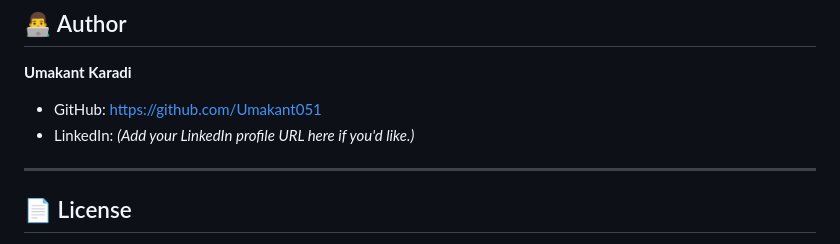
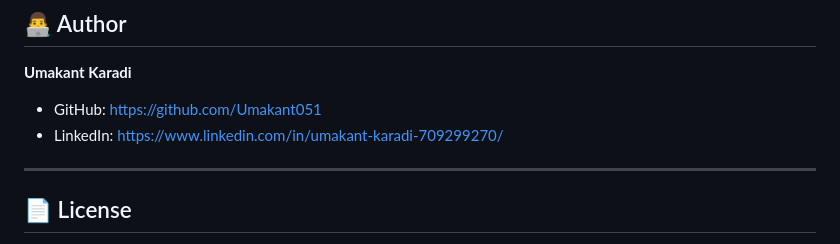
Before and after one commit to Umakant051/CourseRecommendationAgent, a Markdown page: README.md, the part around the change. GitHub-like rendering.

Commit message:
Update author added LinkedIn URL in README

```diff
--- a/README.md
+++ b/README.md
@@ -232,7 +232,7 @@ _Add `screenshots/recommendation.png` here._
 **Umakant Karadi**
 
 - GitHub: https://github.com/Umakant051
-- LinkedIn: *(Add your LinkedIn profile URL here if you'd like.)*
+- LinkedIn: https://www.linkedin.com/in/umakant-karadi-709299270/
 
 ---
 
```
